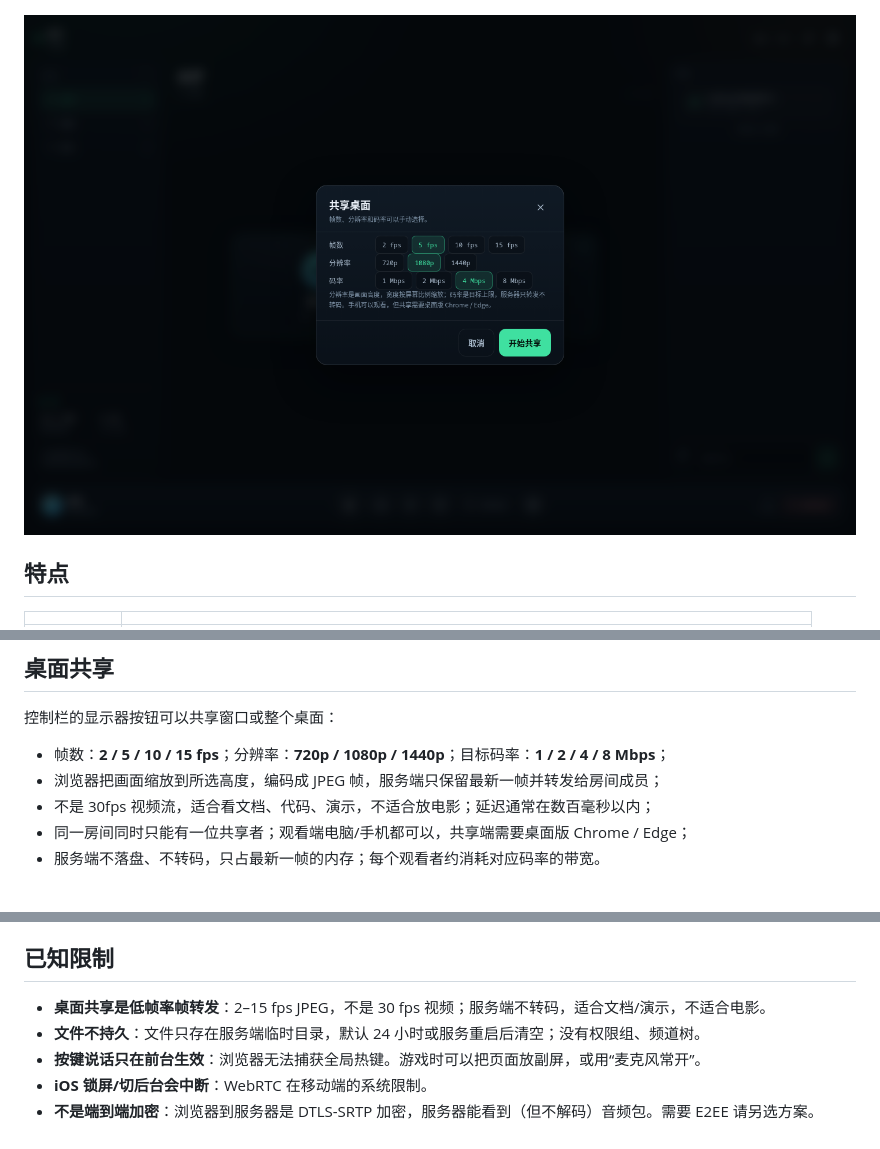
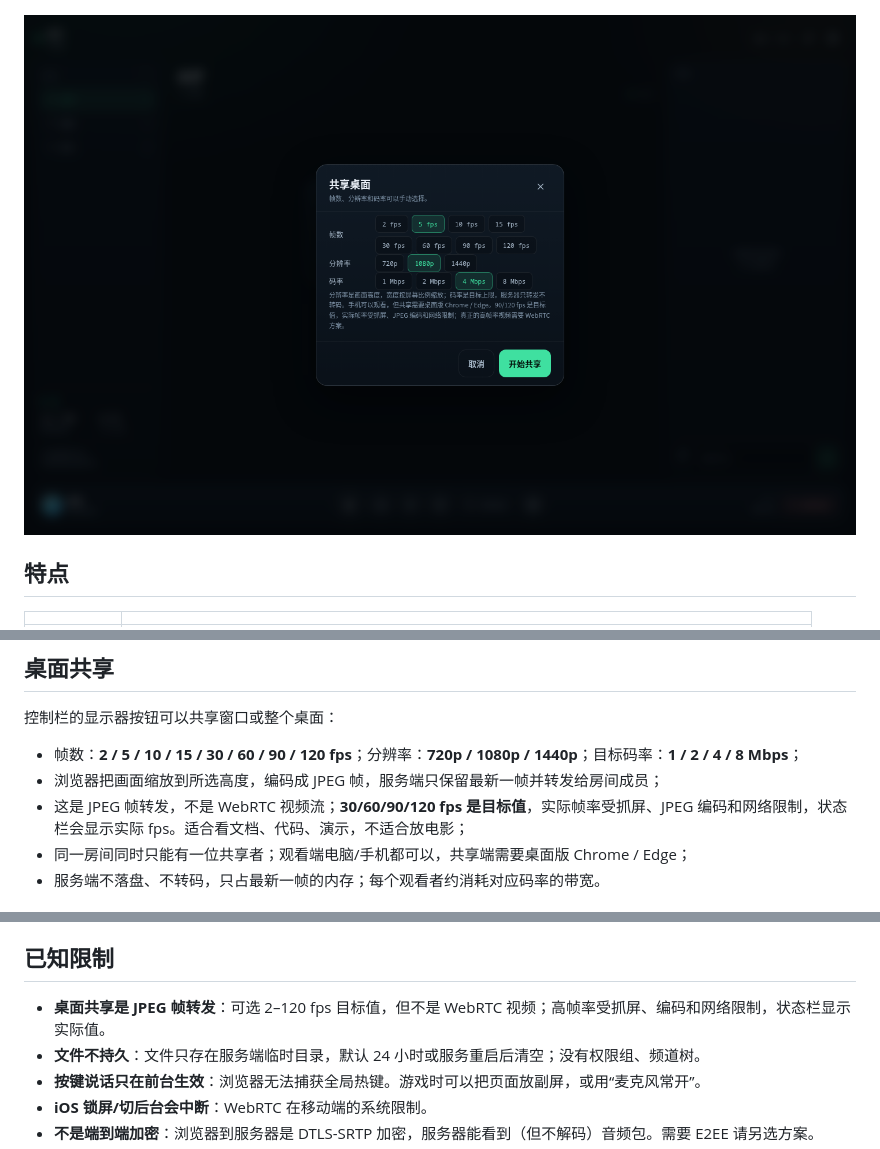
Before and after one commit to KzBlackX/KzBlackX-Lossless-Audio-Tools, a Markdown page: README.md, 3 parts joined by grey strips. GitHub-like rendering; pictures changed too: docs/screenshots/screen-options.png.

```diff
--- a/README.md
+++ b/README.md
@@ -103,9 +103,9 @@
 
 控制栏的显示器按钮可以共享窗口或整个桌面：
 
-- 帧数：**2 / 5 / 10 / 15 fps**；分辨率：**720p / 1080p / 1440p**；目标码率：**1 / 2 / 4 / 8 Mbps**；
+- 帧数：**2 / 5 / 10 / 15 / 30 / 60 / 90 / 120 fps**；分辨率：**720p / 1080p / 1440p**；目标码率：**1 / 2 / 4 / 8 Mbps**；
 - 浏览器把画面缩放到所选高度，编码成 JPEG 帧，服务端只保留最新一帧并转发给房间成员；
-- 不是 30fps 视频流，适合看文档、代码、演示，不适合放电影；延迟通常在数百毫秒以内；
+- 这是 JPEG 帧转发，不是 WebRTC 视频流；**30/60/90/120 fps 是目标值**，实际帧率受抓屏、JPEG 编码和网络限制，状态栏会显示实际 fps。适合看文档、代码、演示，不适合放电影；
 - 同一房间同时只能有一位共享者；观看端电脑/手机都可以，共享端需要桌面版 Chrome / Edge；
 - 服务端不落盘、不转码，只占最新一帧的内存；每个观看者约消耗对应码率的带宽。
 
@@ -302,7 +302,7 @@ Windows 会把同一个麦克风同时暴露成“默认 / 通讯 / 原始”三
 
 ## 已知限制
 
-- **桌面共享是低帧率帧转发**：2–15 fps JPEG，不是 30 fps 视频；服务端不转码，适合文档/演示，不适合电影。
+- **桌面共享是 JPEG 帧转发**：可选 2–120 fps 目标值，但不是 WebRTC 视频；高帧率受抓屏、编码和网络限制，状态栏显示实际值。
 - **文件不持久**：文件只存在服务端临时目录，默认 24 小时或服务重启后清空；没有权限组、频道树。
 - **按键说话只在前台生效**：浏览器无法捕获全局热键。游戏时可以把页面放副屏，或用“麦克风常开”。
 - **iOS 锁屏/切后台会中断**：WebRTC 在移动端的系统限制。
```
Also changed, not shown: other parts of README.md (+2 -2 lines), 3 other files.
